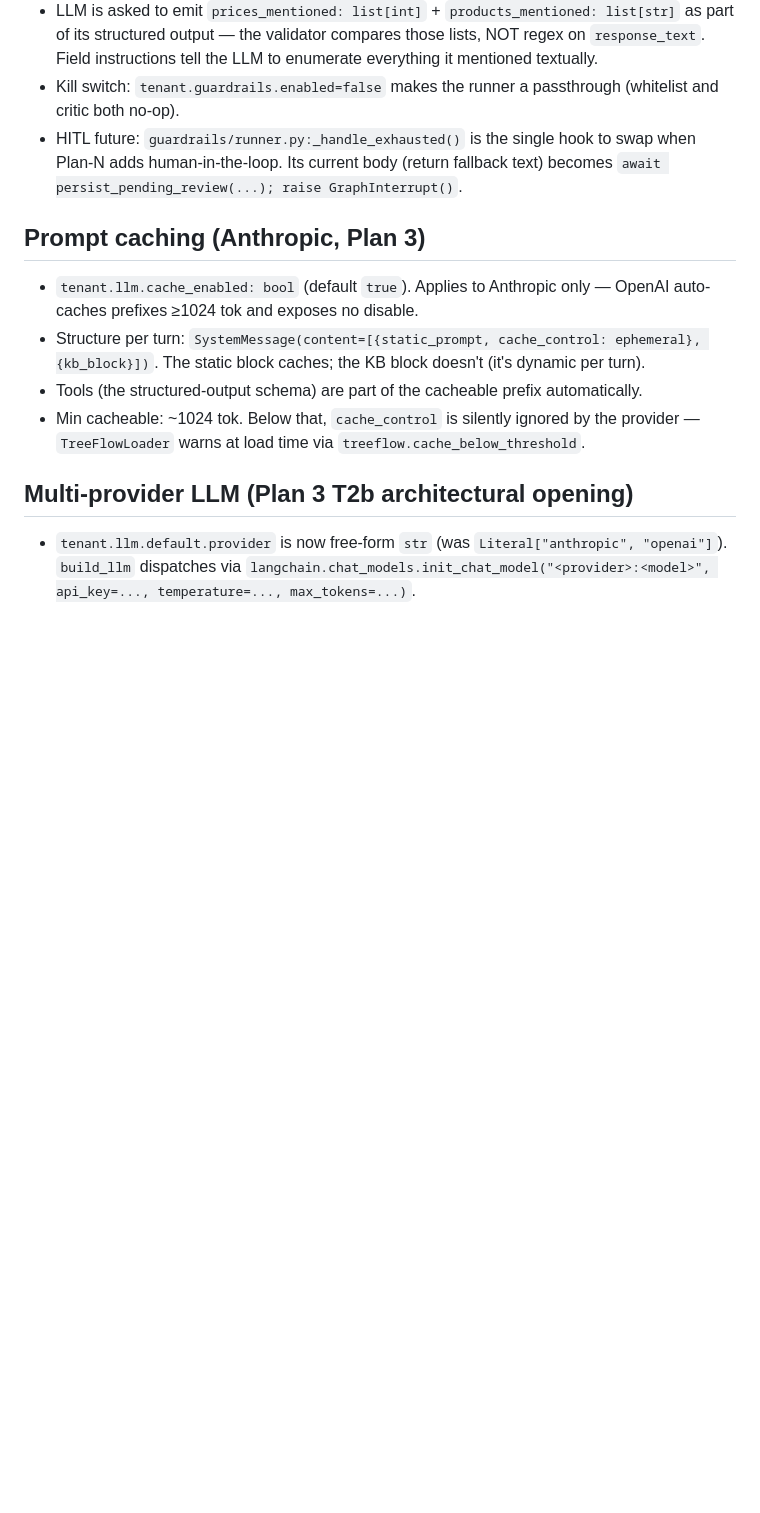
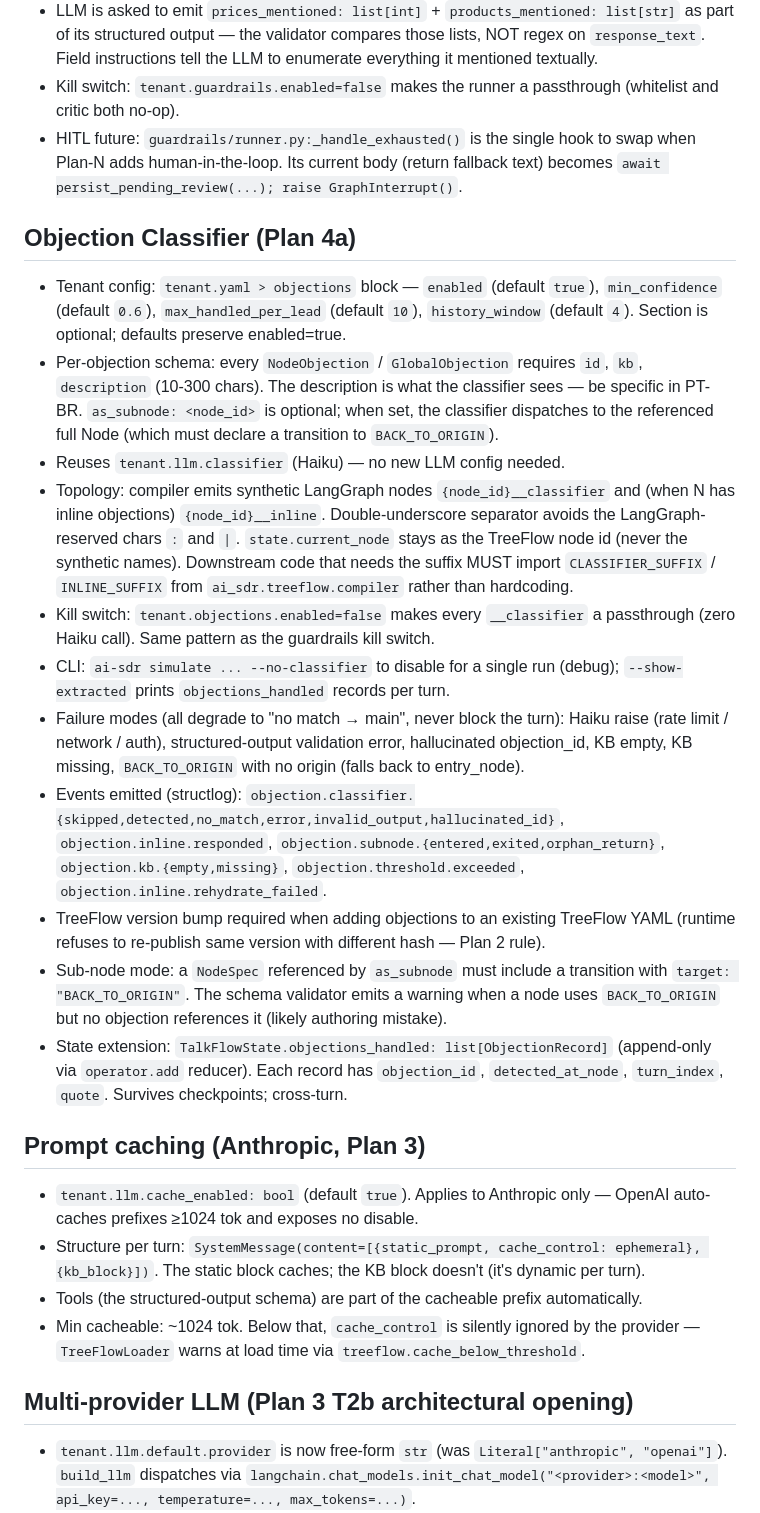
Before and after one commit to NicolasAmaral1/PeSDR, a Markdown page: CLAUDE.md, the part around the change. Drawn GitHub-style; blank space fills up the shorter version.

Commit message:
docs(plan4a t18): CLAUDE.md gains Objection Classifier authoring guide
Plan 4a Task 18

```diff
--- a/CLAUDE.md
+++ b/CLAUDE.md
@@ -116,6 +116,20 @@ uv run ai-sdr simulate --tenant example --treeflow example --lead test-1 --show-
 - Kill switch: `tenant.guardrails.enabled=false` makes the runner a passthrough (whitelist and critic both no-op).
 - HITL future: `guardrails/runner.py:_handle_exhausted()` is the single hook to swap when Plan-N adds human-in-the-loop. Its current body (return fallback text) becomes `await persist_pending_review(...); raise GraphInterrupt()`.
 
+## Objection Classifier (Plan 4a)
+
+- Tenant config: `tenant.yaml > objections` block — `enabled` (default `true`), `min_confidence` (default `0.6`), `max_handled_per_lead` (default `10`), `history_window` (default `4`). Section is optional; defaults preserve enabled=true.
+- Per-objection schema: every `NodeObjection` / `GlobalObjection` requires `id`, `kb`, `description` (10-300 chars). The description is what the classifier sees — be specific in PT-BR. `as_subnode: <node_id>` is optional; when set, the classifier dispatches to the referenced full Node (which must declare a transition to `BACK_TO_ORIGIN`).
+- Reuses `tenant.llm.classifier` (Haiku) — no new LLM config needed.
+- Topology: compiler emits synthetic LangGraph nodes `{node_id}__classifier` and (when N has inline objections) `{node_id}__inline`. Double-underscore separator avoids the LangGraph-reserved chars `:` and `|`. `state.current_node` stays as the TreeFlow node id (never the synthetic names). Downstream code that needs the suffix MUST import `CLASSIFIER_SUFFIX` / `INLINE_SUFFIX` from `ai_sdr.treeflow.compiler` rather than hardcoding.
+- Kill switch: `tenant.objections.enabled=false` makes every `__classifier` a passthrough (zero Haiku call). Same pattern as the guardrails kill switch.
+- CLI: `ai-sdr simulate ... --no-classifier` to disable for a single run (debug); `--show-extracted` prints `objections_handled` records per turn.
+- Failure modes (all degrade to "no match → main", never block the turn): Haiku raise (rate limit / network / auth), structured-output validation error, hallucinated objection_id, KB empty, KB missing, `BACK_TO_ORIGIN` with no origin (falls back to entry_node).
+- Events emitted (structlog): `objection.classifier.{skipped,detected,no_match,error,invalid_output,hallucinated_id}`, `objection.inline.responded`, `objection.subnode.{entered,exited,orphan_return}`, `objection.kb.{empty,missing}`, `objection.threshold.exceeded`, `objection.inline.rehydrate_failed`.
+- TreeFlow version bump required when adding objections to an existing TreeFlow YAML (runtime refuses to re-publish same version with different hash — Plan 2 rule).
+- Sub-node mode: a `NodeSpec` referenced by `as_subnode` must include a transition with `target: "BACK_TO_ORIGIN"`. The schema validator emits a warning when a node uses `BACK_TO_ORIGIN` but no objection references it (likely authoring mistake).
+- State extension: `TalkFlowState.objections_handled: list[ObjectionRecord]` (append-only via `operator.add` reducer). Each record has `objection_id`, `detected_at_node`, `turn_index`, `quote`. Survives checkpoints; cross-turn.
+
 ## Prompt caching (Anthropic, Plan 3)
 
 - `tenant.llm.cache_enabled: bool` (default `true`). Applies to Anthropic only — OpenAI auto-caches prefixes ≥1024 tok and exposes no disable.
```
